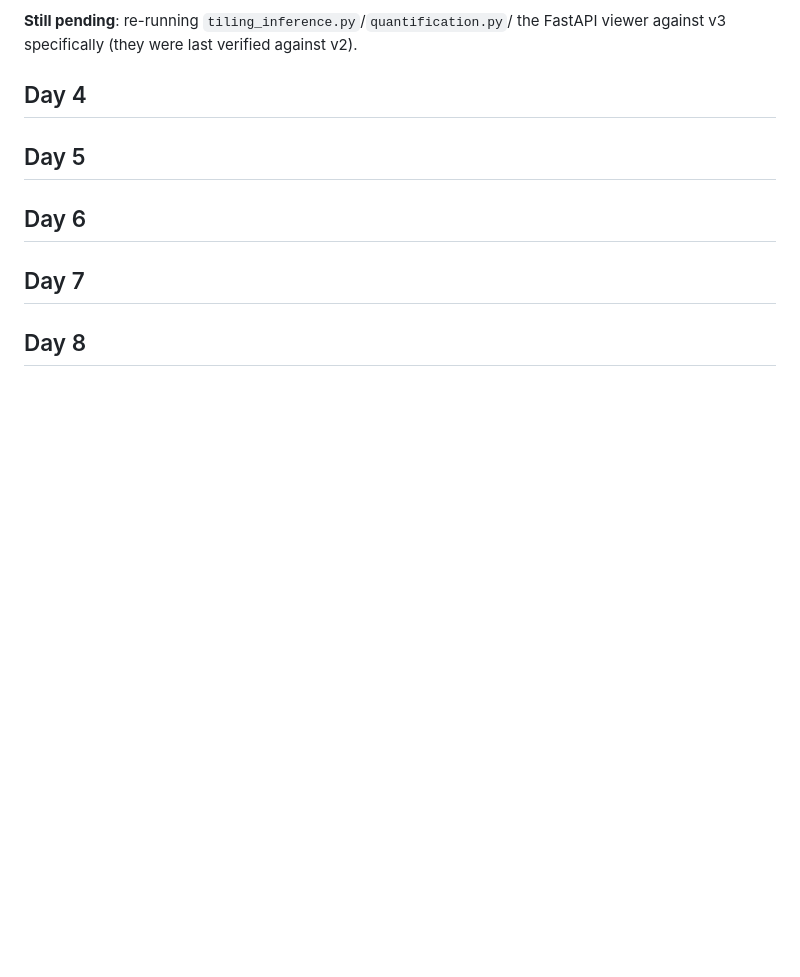
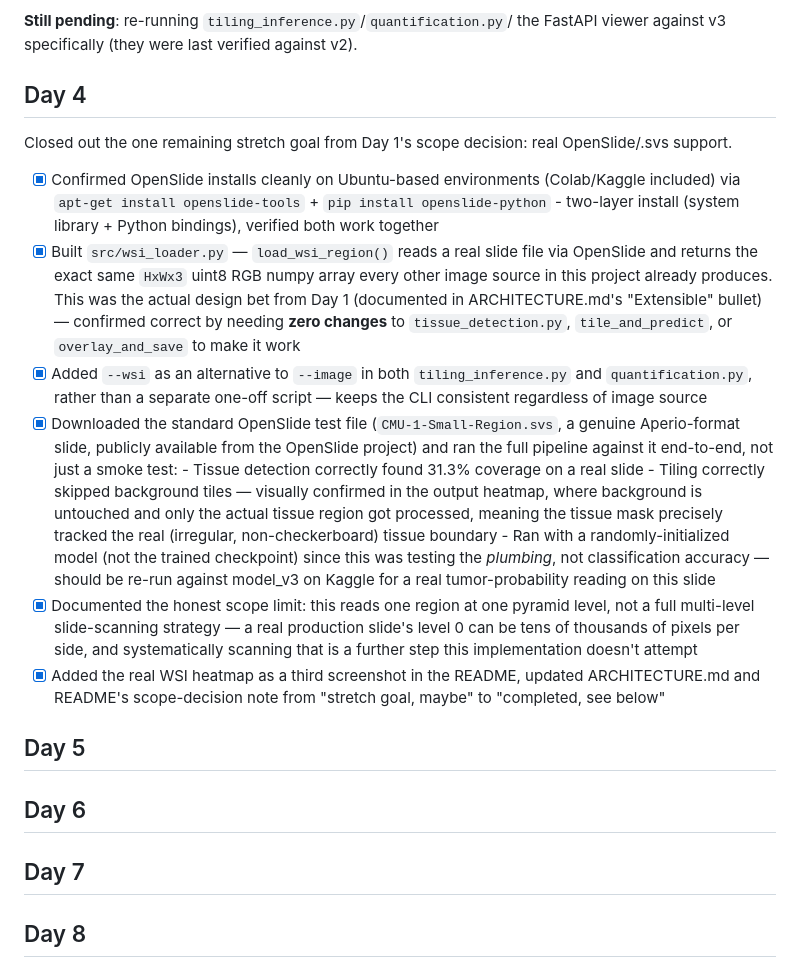
Before and after one commit to Divyansh9778/PathoLens, a Markdown page: PROGRESS.md, the part around the change. Drawn GitHub-style; blank space fills up the shorter version.

```diff
--- a/PROGRESS.md
+++ b/PROGRESS.md
@@ -243,6 +243,47 @@ against v2).
 
 ## Day 4
 
+Closed out the one remaining stretch goal from Day 1's scope decision:
+real OpenSlide/.svs support.
+
+- [x] Confirmed OpenSlide installs cleanly on Ubuntu-based environments
+      (Colab/Kaggle included) via `apt-get install openslide-tools` +
+      `pip install openslide-python` - two-layer install (system library
+      + Python bindings), verified both work together
+- [x] Built `src/wsi_loader.py` — `load_wsi_region()` reads a real slide
+      file via OpenSlide and returns the exact same `HxWx3` uint8 RGB
+      numpy array every other image source in this project already
+      produces. This was the actual design bet from Day 1 (documented in
+      ARCHITECTURE.md's "Extensible" bullet) — confirmed correct by
+      needing **zero changes** to `tissue_detection.py`, `tile_and_predict`,
+      or `overlay_and_save` to make it work
+- [x] Added `--wsi` as an alternative to `--image` in both
+      `tiling_inference.py` and `quantification.py`, rather than a
+      separate one-off script — keeps the CLI consistent regardless of
+      image source
+- [x] Downloaded the standard OpenSlide test file
+      (`CMU-1-Small-Region.svs`, a genuine Aperio-format slide, publicly
+      available from the OpenSlide project) and ran the full pipeline
+      against it end-to-end, not just a smoke test:
+      - Tissue detection correctly found 31.3% coverage on a real slide
+      - Tiling correctly skipped background tiles — visually confirmed
+        in the output heatmap, where background is untouched and only
+        the actual tissue region got processed, meaning the tissue mask
+        precisely tracked the real (irregular, non-checkerboard) tissue
+        boundary
+      - Ran with a randomly-initialized model (not the trained
+        checkpoint) since this was testing the *plumbing*, not
+        classification accuracy — should be re-run against model_v3 on
+        Kaggle for a real tumor-probability reading on this slide
+- [x] Documented the honest scope limit: this reads one region at one
+      pyramid level, not a full multi-level slide-scanning strategy — a
+      real production slide's level 0 can be tens of thousands of pixels
+      per side, and systematically scanning that is a further step this
+      implementation doesn't attempt
+- [x] Added the real WSI heatmap as a third screenshot in the README,
+      updated ARCHITECTURE.md and README's scope-decision note from
+      "stretch goal, maybe" to "completed, see below"
+
 ## Day 5
 
 ## Day 6
```
Also changed, not shown: ARCHITECTURE.md (+44 -1 lines), README.md (+16 -2 lines), screenshots/real_wsi_heatmap.png (added), 4 other files.
